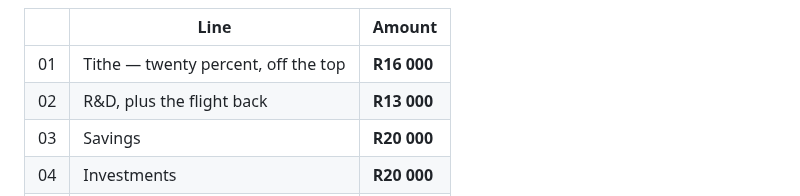
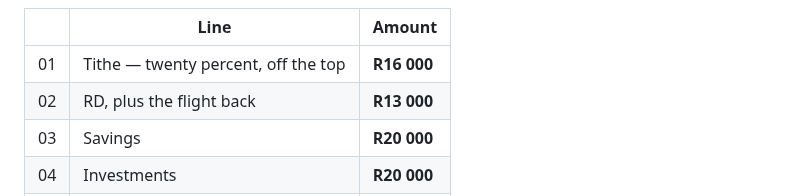
Before and after one commit to khethiwe-kobe/Personal-growth, a Markdown page: vision-board/README.md, the part around the change. Drawn GitHub-style.

```diff
--- a/vision-board/README.md
+++ b/vision-board/README.md
@@ -202,7 +202,7 @@ whatever has already come in.
 | | Line | Amount |
 |---|---|---|
 | 01 | Tithe — twenty percent, off the top | **R16 000** |
-| 02 | R&D, plus the flight back | **R13 000** |
+| 02 | RD, plus the flight back | **R13 000** |
 | 03 | Savings | **R20 000** |
 | 04 | Investments | **R20 000** |
 | 05 | CPT — flights and accommodation | **R5 000** |
```
Also changed, not shown: vision-board/preview/sheets/C7.png, 5 other files.
